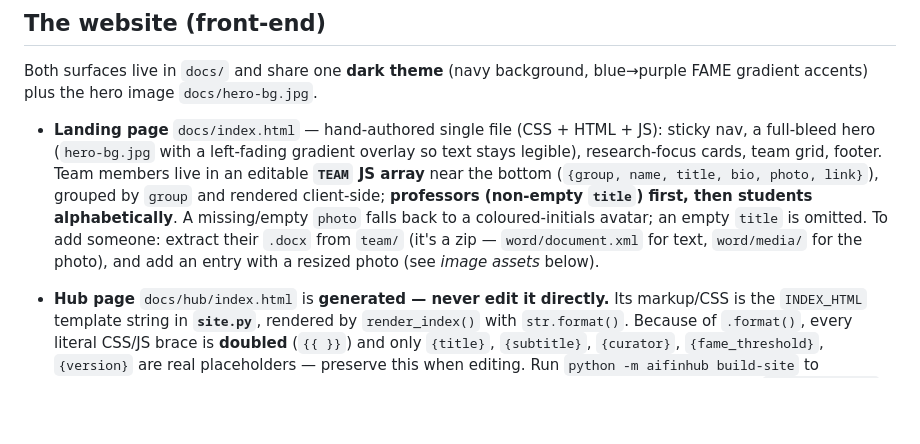
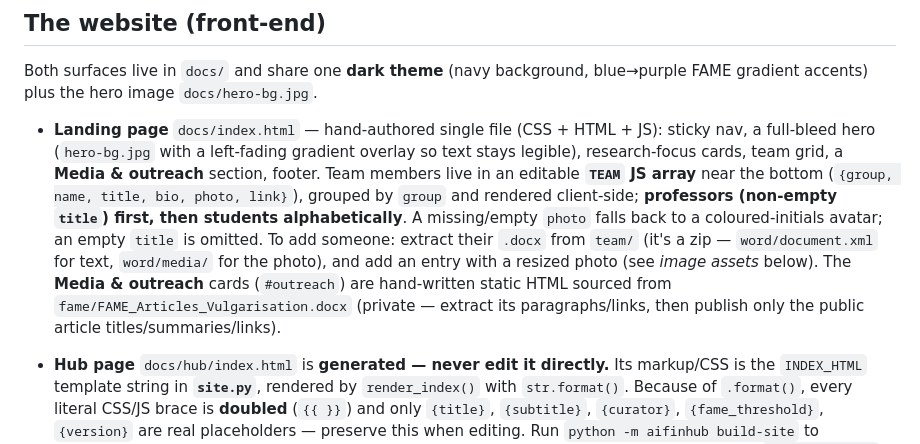
Before and after one commit to ArdiaD/ai-finance-hub, a Markdown page: CLAUDE.md, the part around the change. Drawn GitHub-style; blank space fills up the shorter version.

Commit message:
Document the Media & outreach section in CLAUDE.md
Co-Authored-By: Claude Opus 4.8 <noreply@anthropic.com>

```diff
--- a/CLAUDE.md
+++ b/CLAUDE.md
@@ -124,13 +124,17 @@ blue→purple FAME gradient accents) plus the hero image `docs/hero-bg.jpg`.
 
 - **Landing page** `docs/index.html` — hand-authored single file (CSS + HTML + JS):
   sticky nav, a full-bleed hero (`hero-bg.jpg` with a left-fading gradient overlay so
-  text stays legible), research-focus cards, team grid, footer. Team members live in an
-  editable **`TEAM` JS array** near the bottom (`{group, name, title, bio, photo, link}`),
-  grouped by `group` and rendered client-side; **professors (non-empty `title`) first,
-  then students alphabetically**. A missing/empty `photo` falls back to a coloured-initials
-  avatar; an empty `title` is omitted. To add someone: extract their `.docx` from `team/`
-  (it's a zip — `word/document.xml` for text, `word/media/` for the photo), and add an
-  entry with a resized photo (see *image assets* below).
+  text stays legible), research-focus cards, team grid, a **Media & outreach** section,
+  footer. Team members live in an editable **`TEAM` JS array** near the bottom
+  (`{group, name, title, bio, photo, link}`), grouped by `group` and rendered
+  client-side; **professors (non-empty `title`) first, then students alphabetically**. A
+  missing/empty `photo` falls back to a coloured-initials avatar; an empty `title` is
+  omitted. To add someone: extract their `.docx` from `team/` (it's a zip —
+  `word/document.xml` for text, `word/media/` for the photo), and add an entry with a
+  resized photo (see *image assets* below). The **Media & outreach** cards (`#outreach`)
+  are hand-written static HTML sourced from `fame/FAME_Articles_Vulgarisation.docx`
+  (private — extract its paragraphs/links, then publish only the public article
+  titles/summaries/links).
 
 - **Hub page** `docs/hub/index.html` is **generated — never edit it directly.** Its
   markup/CSS is the `INDEX_HTML` template string in **`site.py`**, rendered by
```
